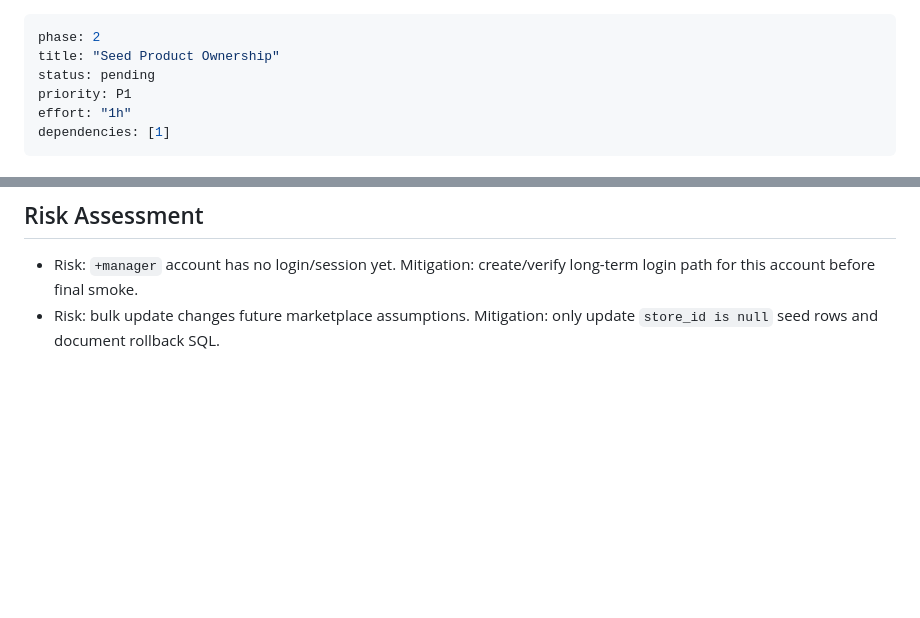
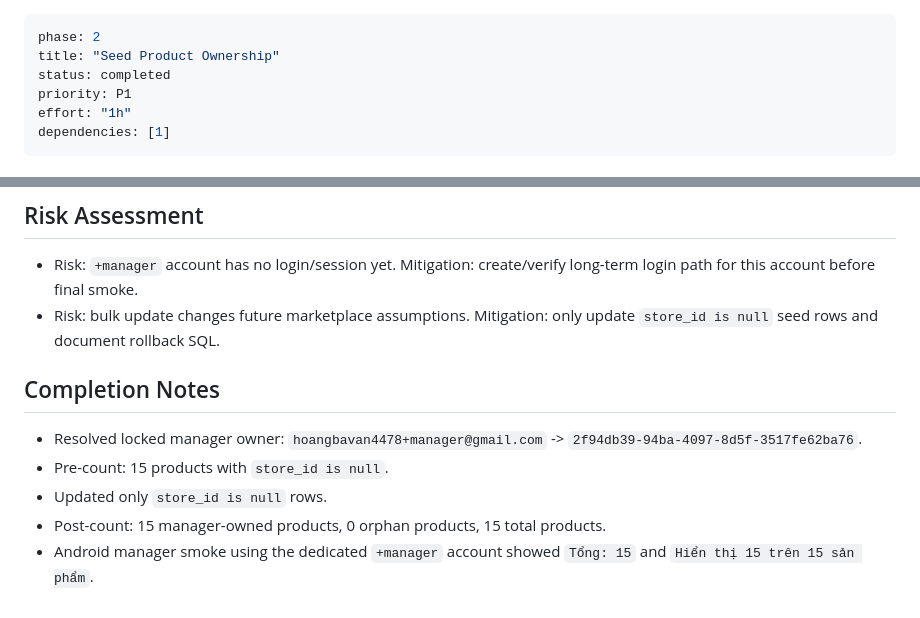
Before and after one commit to bavanchun/PRM393_Group5_BigStyle, a Markdown page: plans/260709-2231-bigstyle-remote-data-testability-hardening/phase-02-seed-product-ownership.md, 2 parts joined by grey strips. GitHub-like rendering; blank space fills up the shorter version.

Commit message:
docs(plan): record seed ownership repair

```diff
--- a/plans/260709-2231-bigstyle-remote-data-testability-hardening/phase-02-seed-product-ownership.md
+++ b/plans/260709-2231-bigstyle-remote-data-testability-hardening/phase-02-seed-product-ownership.md
@@ -1,7 +1,7 @@
 ---
 phase: 2
 title: "Seed Product Ownership"
-status: pending
+status: completed
 priority: P1
 effort: "1h"
 dependencies: [1]
@@ -109,3 +109,14 @@ seed data alignment, not broad manager access to all products.
   long-term login path for this account before final smoke.
 - Risk: bulk update changes future marketplace assumptions. Mitigation: only
   update `store_id is null` seed rows and document rollback SQL.
+
+## Completion Notes
+
+- Resolved locked manager owner:
+  `hoangbavan4478+manager@gmail.com` ->
+  `2f94db39-94ba-4097-8d5f-3517fe62ba76`.
+- Pre-count: 15 products with `store_id is null`.
+- Updated only `store_id is null` rows.
+- Post-count: 15 manager-owned products, 0 orphan products, 15 total products.
+- Android manager smoke using the dedicated `+manager` account showed
+  `Tổng: 15` and `Hiển thị 15 trên 15 sản phẩm`.
```
